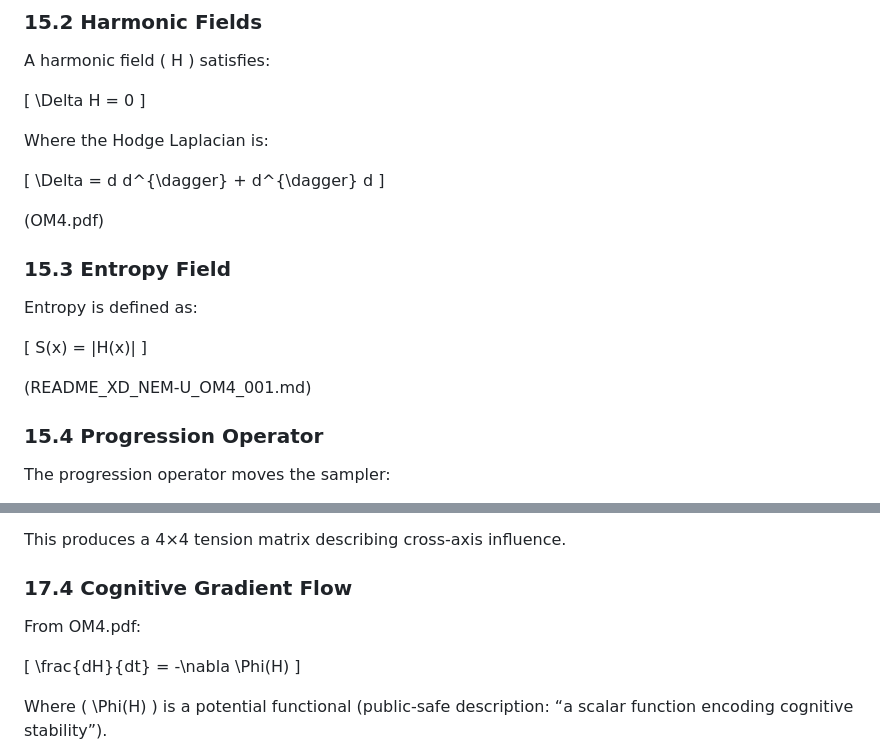
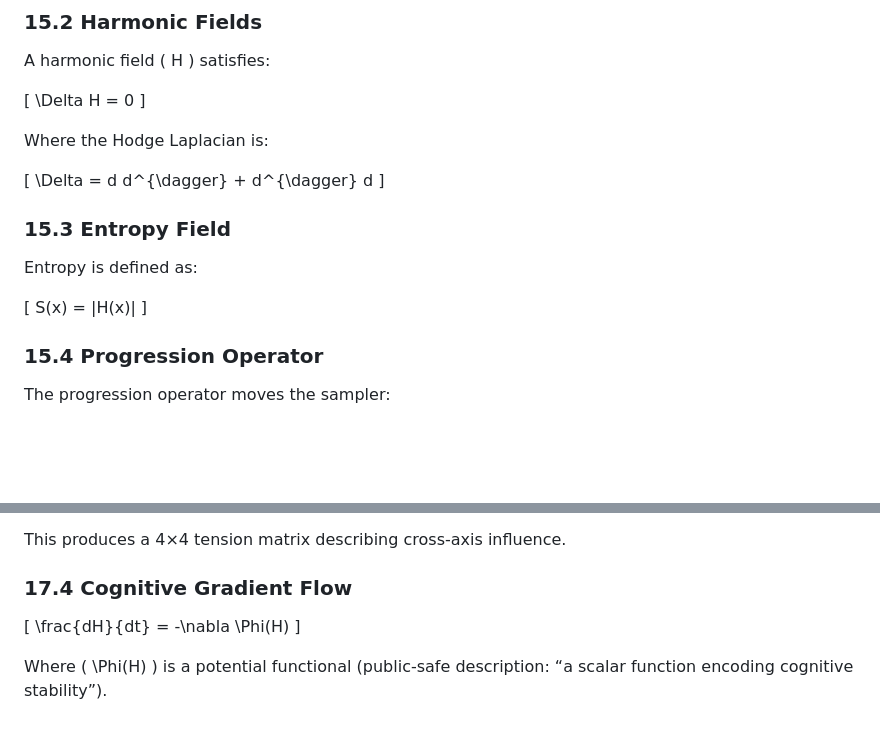
Before and after one commit to Shifty-Psycles-Game-Labs/source-code-prototype, a Markdown page: NEM_Engine_prototype_source/NEMU_Engine.godot/ReadMe_XD_OM4_001.101.p.md, 2 parts joined by grey strips. Drawn GitHub-style; blank space fills up the shorter version.

```diff
--- a/NEM_Engine_prototype_source/NEMU_Engine.godot/ReadMe_XD_OM4_001.101.p.md
+++ b/NEM_Engine_prototype_source/NEMU_Engine.godot/ReadMe_XD_OM4_001.101.p.md
@@ -772,15 +770,11 @@ Where the Hodge Laplacian is:
 
 [ \Delta = d d^{\dagger} + d^{\dagger} d ]
 
-(OM4.pdf)
-
 ### 15.3 Entropy Field
 
 Entropy is defined as:
 
 [ S(x) = |H(x)| ]
-
-(README_XD_NEM-U_OM4_001.md)
 
 ### 15.4 Progression Operator
 
@@ -892,8 +878,6 @@ From your uploaded file:
 This produces a 4×4 tension matrix describing cross‑axis influence.
 
 ### 17.4 Cognitive Gradient Flow
-
-From OM4.pdf:
 
 [ \frac{dH}{dt} = -\nabla \Phi(H) ]
 
```
Also changed, not shown: other parts of NEM_Engine_prototype_source/NEMU_Engine.godot/ReadMe_XD_OM4_001.101.p.md (+1 -16 lines).
